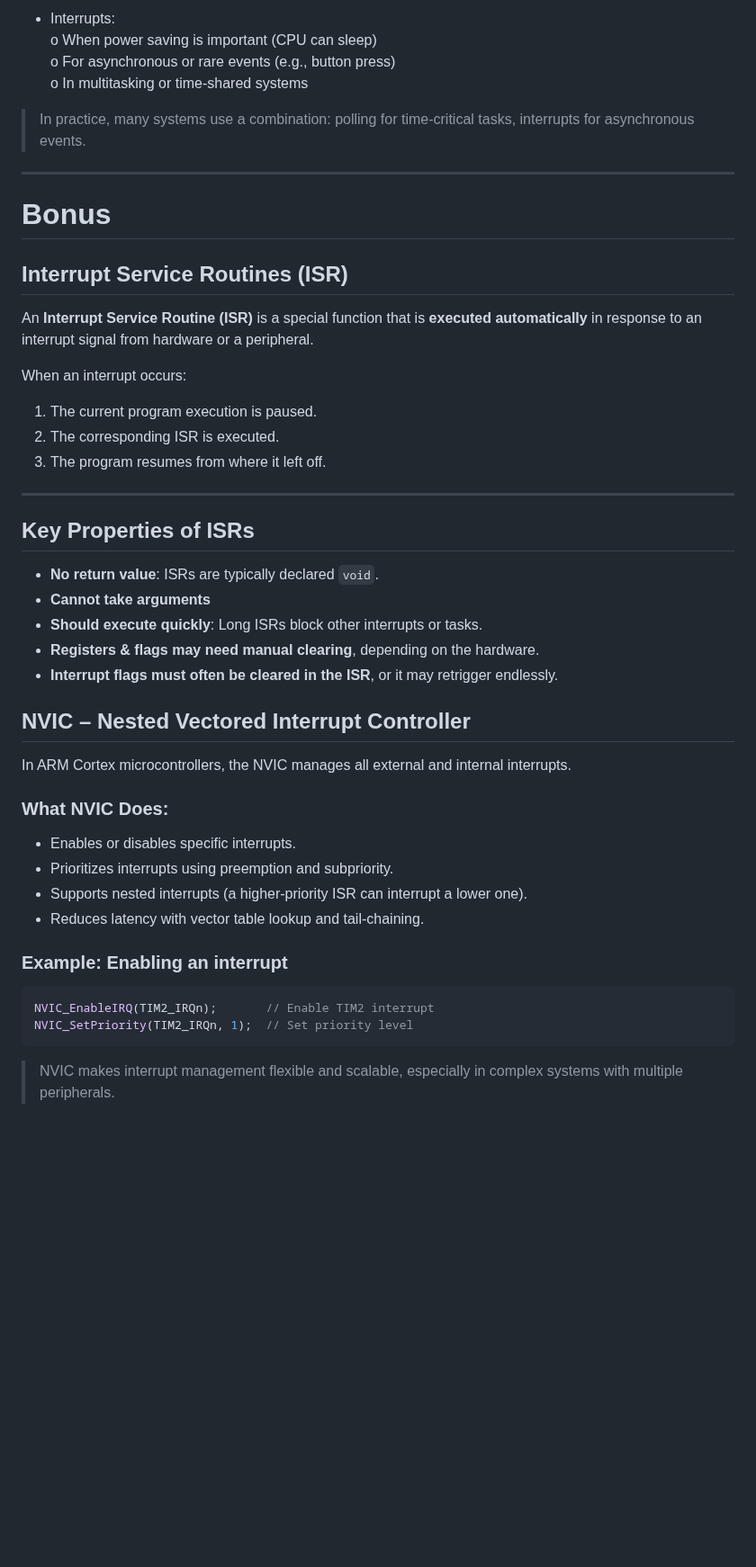
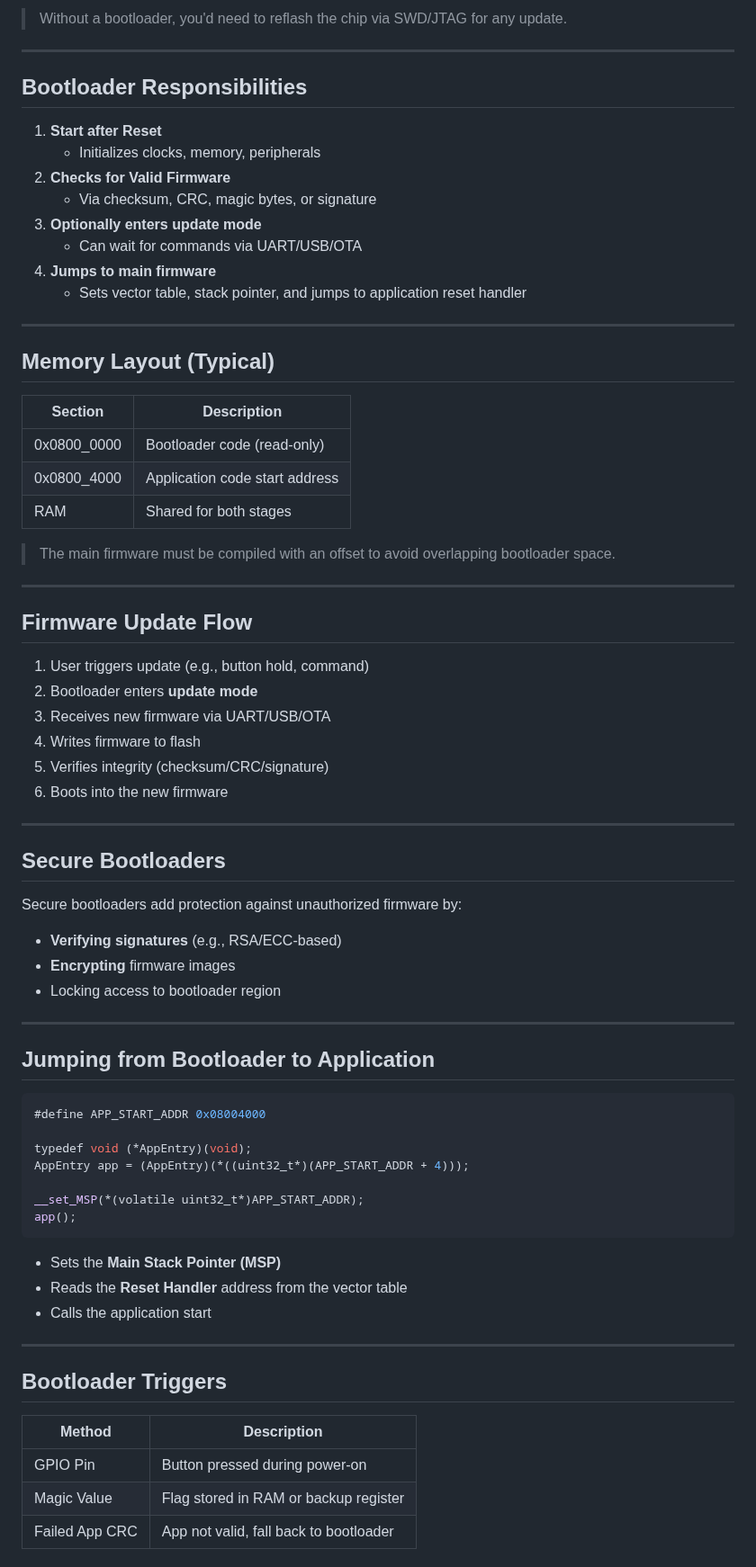
Before and after one commit to DevaharshaM/InterviewPrep, a Markdown page: Bootloader/Bootloader.md, the part around one of its changes. Shown at 90% size. Rendered like a GitHub page; blank space fills up the shorter version.

Commit message:
Updated my Microcontroller peripherals collection

````diff
--- a/Bootloader/Bootloader.md
+++ b/Bootloader/Bootloader.md
@@ -59,47 +14,75 @@ o Very time-critical polling (e.g., ultra-fast ADC sampling)
-- Interrupts:<br>
-o When power saving is important (CPU can sleep)<br>
-o For asynchronous or rare events (e.g., button press)<br>
-o In multitasking or time-shared systems
-
->  In practice, many systems use a combination: polling for time-critical tasks, interrupts for asynchronous events.
-
----
-# Bonus
-
-## Interrupt Service Routines (ISR)
-
-An **Interrupt Service Routine (ISR)** is a special function that is **executed automatically** in response to an interrupt signal from hardware or a peripheral.
-
-When an interrupt occurs:
-1. The current program execution is paused.
-2. The corresponding ISR is executed.
-3. The program resumes from where it left off.
+> Without a bootloader, you'd need to reflash the chip via SWD/JTAG for any update.
 
 ---
 
-## Key Properties of ISRs
+## Bootloader Responsibilities
 
-- **No return value**: ISRs are typically declared `void`.
-- **Cannot take arguments**
-- **Should execute quickly**: Long ISRs block other interrupts or tasks.
-- **Registers & flags may need manual clearing**, depending on the hardware.
-- **Interrupt flags must often be cleared in the ISR**, or it may retrigger endlessly.
+1. **Start after Reset**
+   - Initializes clocks, memory, peripherals
+2. **Checks for Valid Firmware**
+   - Via checksum, CRC, magic bytes, or signature
+3. **Optionally enters update mode**
+   - Can wait for commands via UART/USB/OTA
+4. **Jumps to main firmware**
+   - Sets vector table, stack pointer, and jumps to application reset handler
 
-## NVIC – Nested Vectored Interrupt Controller
+---
 
-In ARM Cortex microcontrollers, the NVIC manages all external and internal interrupts.
+## Memory Layout (Typical)
 
-### What NVIC Does:
+| Section        | Description                      |
+|----------------|----------------------------------|
+| 0x0800_0000    | Bootloader code (read-only)      |
+| 0x0800_4000    | Application code start address   |
+| RAM            | Shared for both stages           |
 
-- Enables or disables specific interrupts.
-- Prioritizes interrupts using preemption and subpriority.
-- Supports nested interrupts (a higher-priority ISR can interrupt a lower one).
-- Reduces latency with vector table lookup and tail-chaining.
+> The main firmware must be compiled with an offset to avoid overlapping bootloader space.
 
-### Example: Enabling an interrupt
+---
+
+## Firmware Update Flow
+
+1. User triggers update (e.g., button hold, command)
+2. Bootloader enters **update mode**
+3. Receives new firmware via UART/USB/OTA
+4. Writes firmware to flash
+5. Verifies integrity (checksum/CRC/signature)
+6. Boots into the new firmware
+
+---
+
+## Secure Bootloaders
+
+Secure bootloaders add protection against unauthorized firmware by:
+- **Verifying signatures** (e.g., RSA/ECC-based)
+- **Encrypting** firmware images
+- Locking access to bootloader region
+
+---
+
+## Jumping from Bootloader to Application
 
 ```c
-NVIC_EnableIRQ(TIM2_IRQn);       // Enable TIM2 interrupt
-NVIC_SetPriority(TIM2_IRQn, 1);  // Set priority level
+#define APP_START_ADDR 0x08004000
+
+typedef void (*AppEntry)(void);
+AppEntry app = (AppEntry)(*((uint32_t*)(APP_START_ADDR + 4)));
+
+__set_MSP(*(volatile uint32_t*)APP_START_ADDR);
+app();
 ```
-> NVIC makes interrupt management flexible and scalable, especially in complex systems with multiple peripherals.
+
+- Sets the **Main Stack Pointer (MSP)**
+- Reads the **Reset Handler** address from the vector table
+- Calls the application start
+
+---
+
+## Bootloader Triggers
+
+| Method         | Description                                |
+|----------------|--------------------------------------------|
+| GPIO Pin       | Button pressed during power-on             |
+| Magic Value    | Flag stored in RAM or backup register      |
+| Failed App CRC | App not valid, fall back to bootloader     |
+
````
Also changed, not shown: other parts of Bootloader/Bootloader.md (+21 -52 lines).
